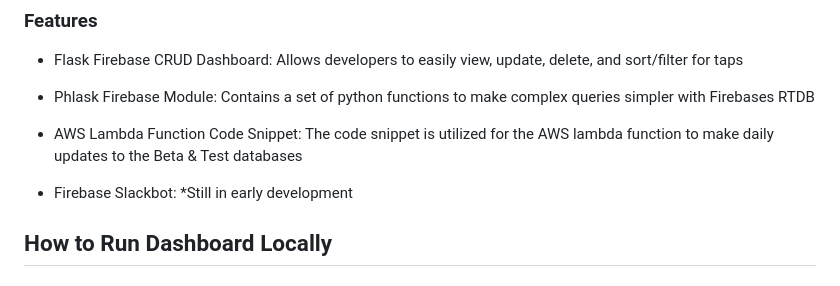
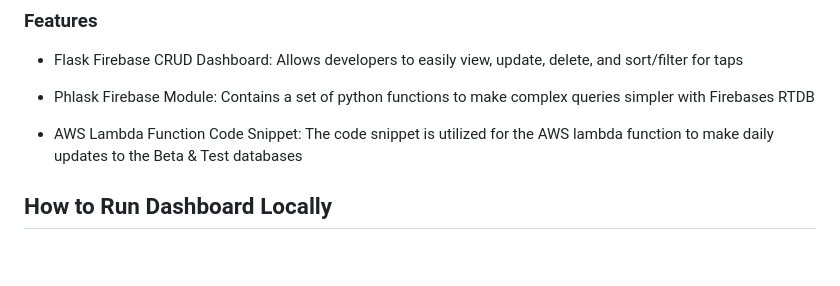
Before and after one commit to phlask/phlask-data-handlers, a Markdown page: README.md, the part around the change. Rendered like a GitHub page; blank space fills up the shorter version.

```diff
--- a/README.md
+++ b/README.md
@@ -38,8 +38,6 @@
 - Phlask Firebase Module: Contains a set of python functions to make complex queries simpler with Firebases RTDB
 
 - AWS Lambda Function Code Snippet: The code snippet is utilized for the AWS lambda function to make daily updates to the Beta & Test databases
-
-- Firebase Slackbot: *Still in early development
 
 ## How to Run Dashboard Locally
 
```
